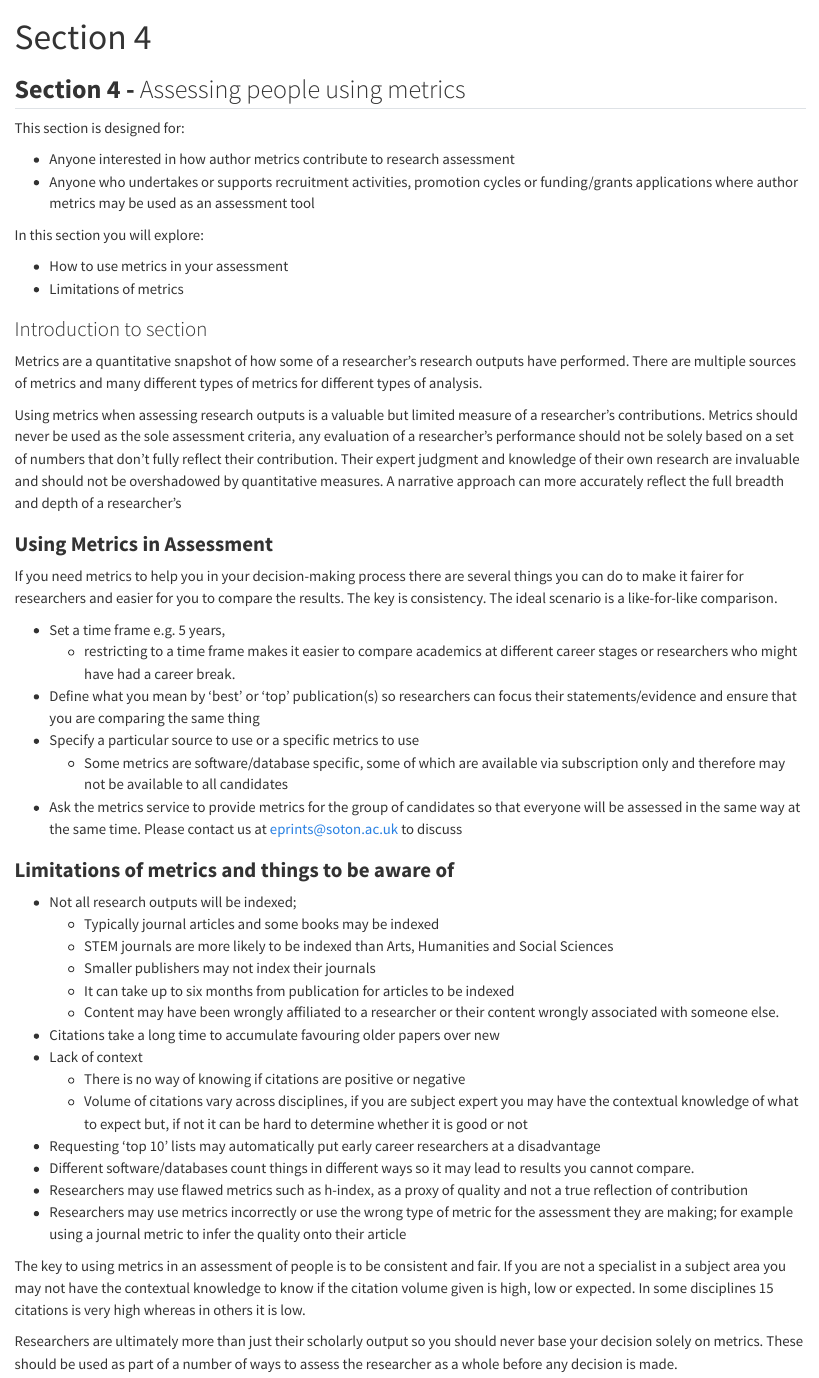
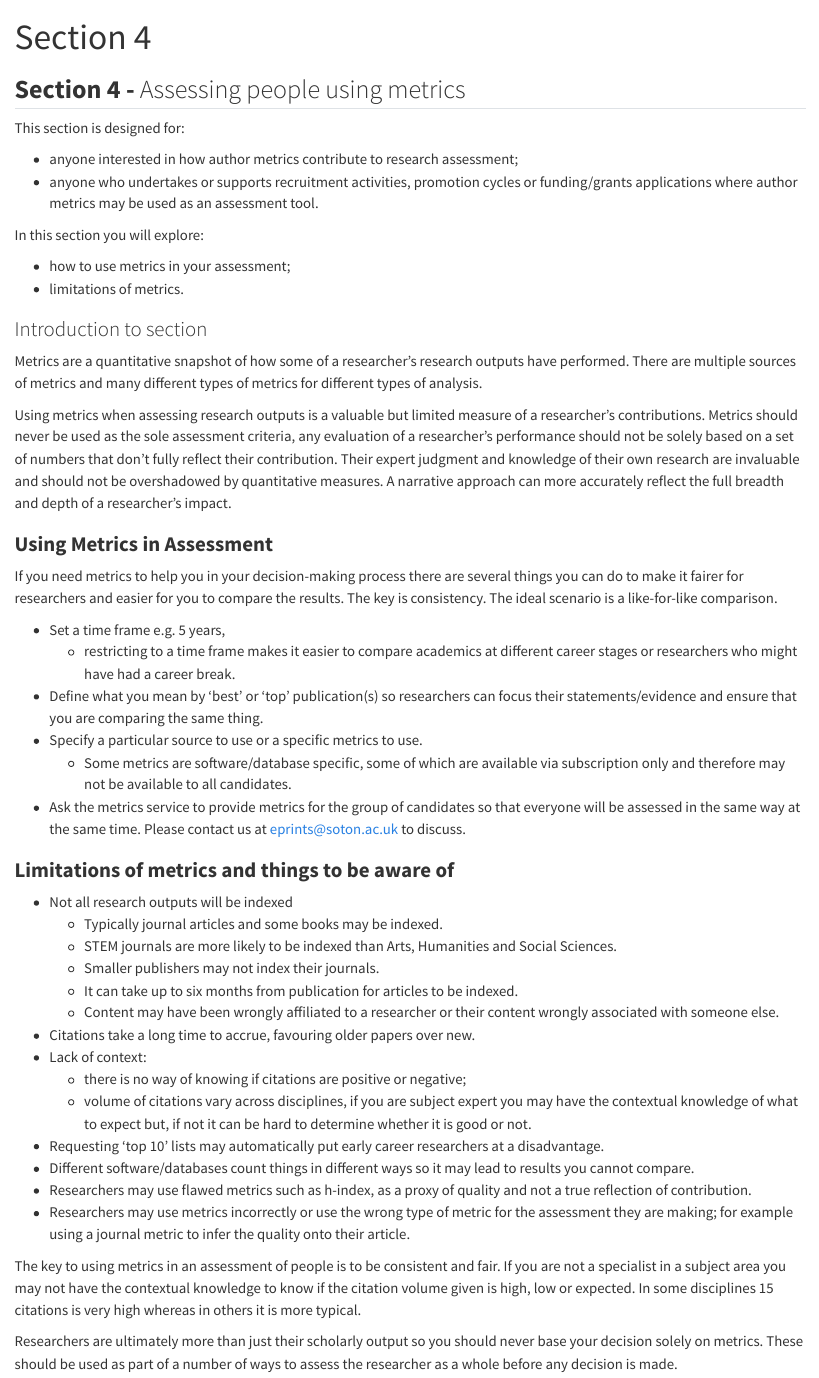
Before and after one commit to xtallokitty83/responsible-metrics, a Quarto document (Section 4.qmd): the page in a window 1100 px wide, from its top. Rendered offline with R 4.5, knitr and Pandoc in place of Quarto, with nearby package versions.

Commit message:
Update Section 4.qmd
Editorial changes

```diff
--- a/Section 4.qmd
+++ b/Section 4.qmd
@@ -7,19 +7,19 @@ format: html
 
 This section is designed for:
 
--   Anyone interested in how author metrics contribute to research assessment
--   Anyone who undertakes or supports recruitment activities, promotion cycles or funding/grants applications where author metrics may be used as an assessment tool
+-   anyone interested in how author metrics contribute to research assessment;
+-   anyone who undertakes or supports recruitment activities, promotion cycles or funding/grants applications where author metrics may be used as an assessment tool.
 
 In this section you will explore:
 
--   How to use metrics in your assessment
--   Limitations of metrics
+-   how to use metrics in your assessment;
+-   limitations of metrics.
 
 ### Introduction to section
 
 Metrics are a quantitative snapshot of how some of a researcher’s research outputs have performed. There are multiple sources of metrics and many different types of metrics for different types of analysis.
 
-Using metrics when assessing research outputs is a valuable but limited measure of a researcher's contributions. Metrics should never be used as the sole assessment criteria, any evaluation of a researcher's performance should not be solely based on a set of numbers that don't fully reflect their contribution. Their expert judgment and knowledge of their own research are invaluable and should not be overshadowed by quantitative measures. A narrative approach can more accurately reflect the full breadth and depth of a researcher's
+Using metrics when assessing research outputs is a valuable but limited measure of a researcher's contributions. Metrics should never be used as the sole assessment criteria, any evaluation of a researcher's performance should not be solely based on a set of numbers that don't fully reflect their contribution. Their expert judgment and knowledge of their own research are invaluable and should not be overshadowed by quantitative measures. A narrative approach can more accurately reflect the full breadth and depth of a researcher's impact.
 
 ### **Using Metrics in Assessment**
 
@@ -27,29 +27,29 @@ If you need metrics to help you in your decision-making process there are severa
 
 -   Set a time frame e.g. 5 years,
     -   restricting to a time frame makes it easier to compare academics at different career stages or researchers who might have had a career break.
--   Define what you mean by ‘best’ or ‘top’ publication(s) so researchers can focus their statements/evidence and ensure that you are comparing the same thing
--   Specify a particular source to use or a specific metrics to use
-    -   Some metrics are software/database specific, some of which are available via subscription only and therefore may not be available to all candidates
--   Ask the metrics service to provide metrics for the group of candidates so that everyone will be assessed in the same way at the same time. Please contact us at [eprints\@soton.ac.uk](mailto:eprints@soton.ac.uk) to discuss
+-   Define what you mean by ‘best’ or ‘top’ publication(s) so researchers can focus their statements/evidence and ensure that you are comparing the same thing.
+-   Specify a particular source to use or a specific metrics to use.
+    -   Some metrics are software/database specific, some of which are available via subscription only and therefore may not be available to all candidates.
+-   Ask the metrics service to provide metrics for the group of candidates so that everyone will be assessed in the same way at the same time. Please contact us at [eprints\@soton.ac.uk](mailto:eprints@soton.ac.uk) to discuss.
 
 ### **Limitations of metrics and things to be aware of**
 
--   Not all research outputs will be indexed;
-    -   Typically journal articles and some books may be indexed
-    -   STEM journals are more likely to be indexed than Arts, Humanities and Social Sciences
-    -   Smaller publishers may not index their journals
-    -   It can take up to six months from publication for articles to be indexed
+-   Not all research outputs will be indexed
+    -   Typically journal articles and some books may be indexed.
+    -   STEM journals are more likely to be indexed than Arts, Humanities and Social Sciences.
+    -   Smaller publishers may not index their journals.
+    -   It can take up to six months from publication for articles to be indexed.
     -   Content may have been wrongly affiliated to a researcher or their content wrongly associated with someone else.
--   Citations take a long time to accumulate favouring older papers over new
--   Lack of context
-    -   There is no way of knowing if citations are positive or negative
-    -   Volume of citations vary across disciplines, if you are subject expert you may have the contextual knowledge of what to expect but, if not it can be hard to determine whether it is good or not
--   Requesting ‘top 10’ lists may automatically put early career researchers at a disadvantage
+-   Citations take a long time to accrue, favouring older papers over new.
+-   Lack of context:
+    -   there is no way of knowing if citations are positive or negative;
+    -   volume of citations vary across disciplines, if you are subject expert you may have the contextual knowledge of what to expect but, if not it can be hard to determine whether it is good or not.
+-   Requesting ‘top 10’ lists may automatically put early career researchers at a disadvantage.
 -   Different software/databases count things in different ways so it may lead to results you cannot compare.
--   Researchers may use flawed metrics such as h-index, as a proxy of quality and not a true reflection of contribution
--   Researchers may use metrics incorrectly or use the wrong type of metric for the assessment they are making; for example using a journal metric to infer the quality onto their article
+-   Researchers may use flawed metrics such as h-index, as a proxy of quality and not a true reflection of contribution.
+-   Researchers may use metrics incorrectly or use the wrong type of metric for the assessment they are making; for example using a journal metric to infer the quality onto their article.
 
-The key to using metrics in an assessment of people is to be consistent and fair. If you are not a specialist in a subject area you may not have the contextual knowledge to know if the citation volume given is high, low or expected. In some disciplines 15 citations is very high whereas in others it is low.
+The key to using metrics in an assessment of people is to be consistent and fair. If you are not a specialist in a subject area you may not have the contextual knowledge to know if the citation volume given is high, low or expected. In some disciplines 15 citations is very high whereas in others it is more typical.
 
 Researchers are ultimately more than just their scholarly output so you should never base your decision solely on metrics. These should be used as part of a number of ways to assess the researcher as a whole before any decision is made.
 
```
